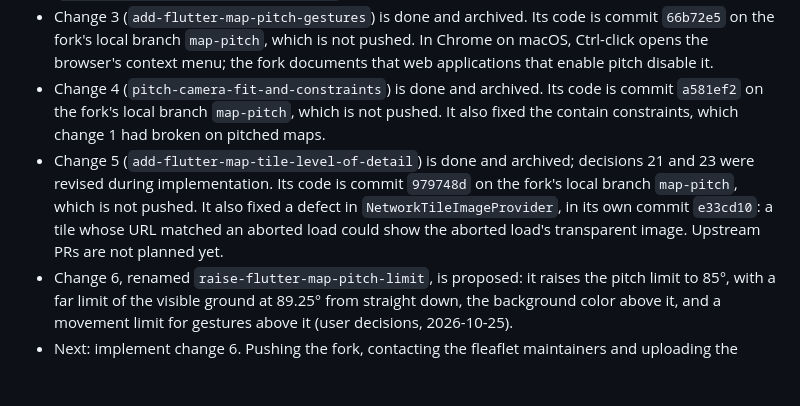
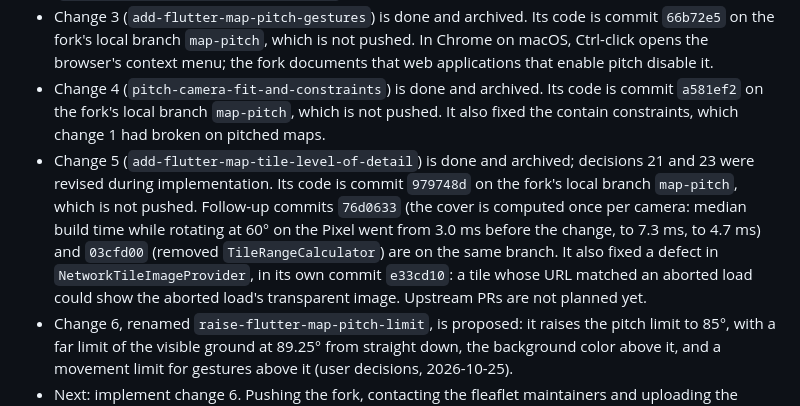
Before and after one commit to greensopinion/mapigrade, a Markdown page: docs/map-pitch-concept.md, the part around the change. GitHub-like rendering; blank space fills up the shorter version.

Commit message:
record change 5 follow-up commits in the pitch concept

```diff
--- a/docs/map-pitch-concept.md
+++ b/docs/map-pitch-concept.md
@@ -10,7 +10,7 @@
 - The demo's README video was made again with the pitched flyover (`packages/demo/build/readme_demo.mp4`) and is not uploaded.
 - Change 3 (`add-flutter-map-pitch-gestures`) is done and archived. Its code is commit `66b72e5` on the fork's local branch `map-pitch`, which is not pushed. In Chrome on macOS, Ctrl-click opens the browser's context menu; the fork documents that web applications that enable pitch disable it.
 - Change 4 (`pitch-camera-fit-and-constraints`) is done and archived. Its code is commit `a581ef2` on the fork's local branch `map-pitch`, which is not pushed. It also fixed the contain constraints, which change 1 had broken on pitched maps.
-- Change 5 (`add-flutter-map-tile-level-of-detail`) is done and archived; decisions 21 and 23 were revised during implementation. Its code is commit `979748d` on the fork's local branch `map-pitch`, which is not pushed. It also fixed a defect in `NetworkTileImageProvider`, in its own commit `e33cd10`: a tile whose URL matched an aborted load could show the aborted load's transparent image. Upstream PRs are not planned yet.
+- Change 5 (`add-flutter-map-tile-level-of-detail`) is done and archived; decisions 21 and 23 were revised during implementation. Its code is commit `979748d` on the fork's local branch `map-pitch`, which is not pushed. Follow-up commits `76d0633` (the cover is computed once per camera: median build time while rotating at 60° on the Pixel went from 3.0 ms before the change, to 7.3 ms, to 4.7 ms) and `03cfd00` (removed `TileRangeCalculator`) are on the same branch. It also fixed a defect in `NetworkTileImageProvider`, in its own commit `e33cd10`: a tile whose URL matched an aborted load could show the aborted load's transparent image. Upstream PRs are not planned yet.
 - Change 6, renamed `raise-flutter-map-pitch-limit`, is proposed: it raises the pitch limit to 85°, with a far limit of the visible ground at 89.25° from straight down, the background color above it, and a movement limit for gestures above it (user decisions, 2026-10-25).
 - Next: implement change 6. Pushing the fork, contacting the fleaflet maintainers and uploading the video are public actions that need explicit approval first (section 12).
 
```
